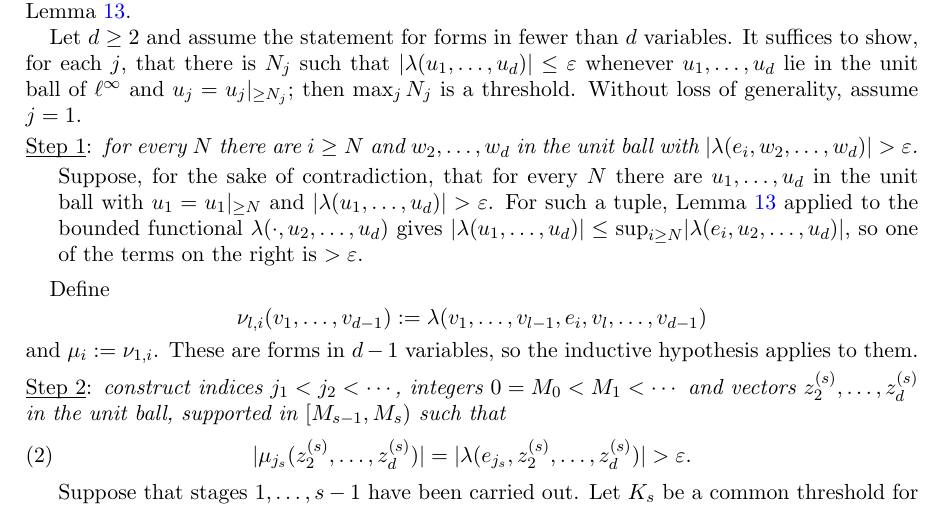
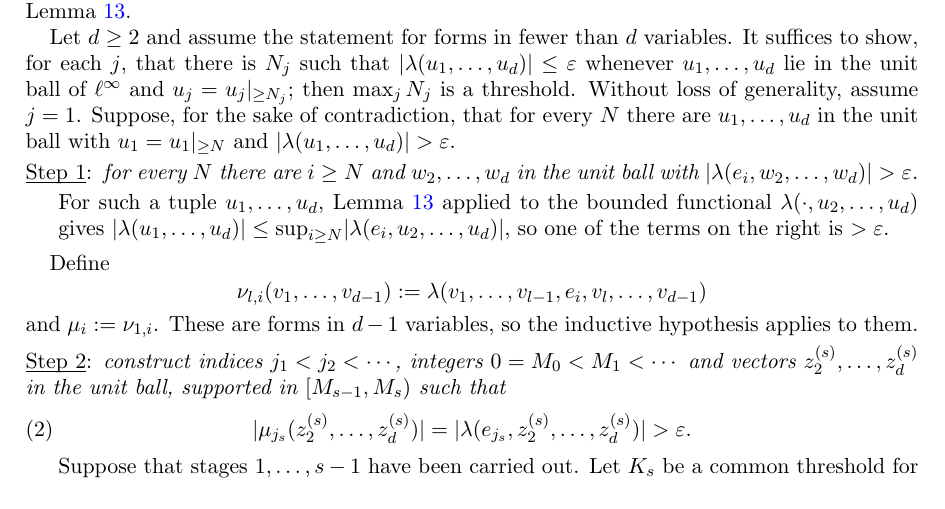
Before and after one commit to Deicyde/alternating-analytic-counterexample, a LaTeX problem sheet (paper/counterexample.tex): part of page 7 of 9, cut so that both start at the same text. Compiled offline with pdfLaTeX.

Commit message:
paper: state the contradiction hypothesis before Step 1 in the proof of the tail property

```diff
--- a/paper/counterexample.tex
+++ b/paper/counterexample.tex
@@ -378,13 +378,14 @@ Fix $\varepsilon$. By induction on $d$. For $d=1$ choose $N$ with $\abs{\lambda(
 Let $d\ge2$ and assume the statement for forms in fewer than $d$ variables. It suffices to show, for each $j$, that there
 is $N_j$ such that $\abs{\lambda(u_1,\dots,u_d)}\le\varepsilon$ whenever $u_1,\dots,u_d$ lie in the unit ball of $\linf$ and
 $u_j=\tail{N_j}{u_j}$; then $\max_jN_j$ is a threshold. Without loss of generality, assume $j=1$.
+Suppose, for the sake of contradiction, that for every $N$ there are $u_1,\dots,u_d$ in the unit ball with
+$u_1=\tail N{u_1}$ and $\abs{\lambda(u_1,\dots,u_d)}>\varepsilon$.
 
 \begin{stepclaim}{1}
 for every $N$ there are $i\ge N$ and $w_2,\dots,w_d$ in the unit ball with $\abs{\lambda(e_i,w_2,\dots,w_d)}>\varepsilon$.
 \end{stepclaim}
 \begin{stepproof}
-Suppose, for the sake of contradiction, that for every $N$ there are $u_1,\dots,u_d$ in the unit ball with
-$u_1=\tail N{u_1}$ and $\abs{\lambda(u_1,\dots,u_d)}>\varepsilon$. For such a tuple, Lemma~\ref{lem:dual} applied to the bounded
+For such a tuple $u_1,\dots,u_d$, Lemma~\ref{lem:dual} applied to the bounded
 functional $\lambda(\cdot,u_2,\dots,u_d)$ gives
 $\abs{\lambda(u_1,\dots,u_d)}\le\sup_{i\ge N}\abs{\lambda(e_i,u_2,\dots,u_d)}$, so one of the terms on the right is $>\varepsilon$.
 \end{stepproof}
```
Also changed, not shown: paper/counterexample.pdf.
